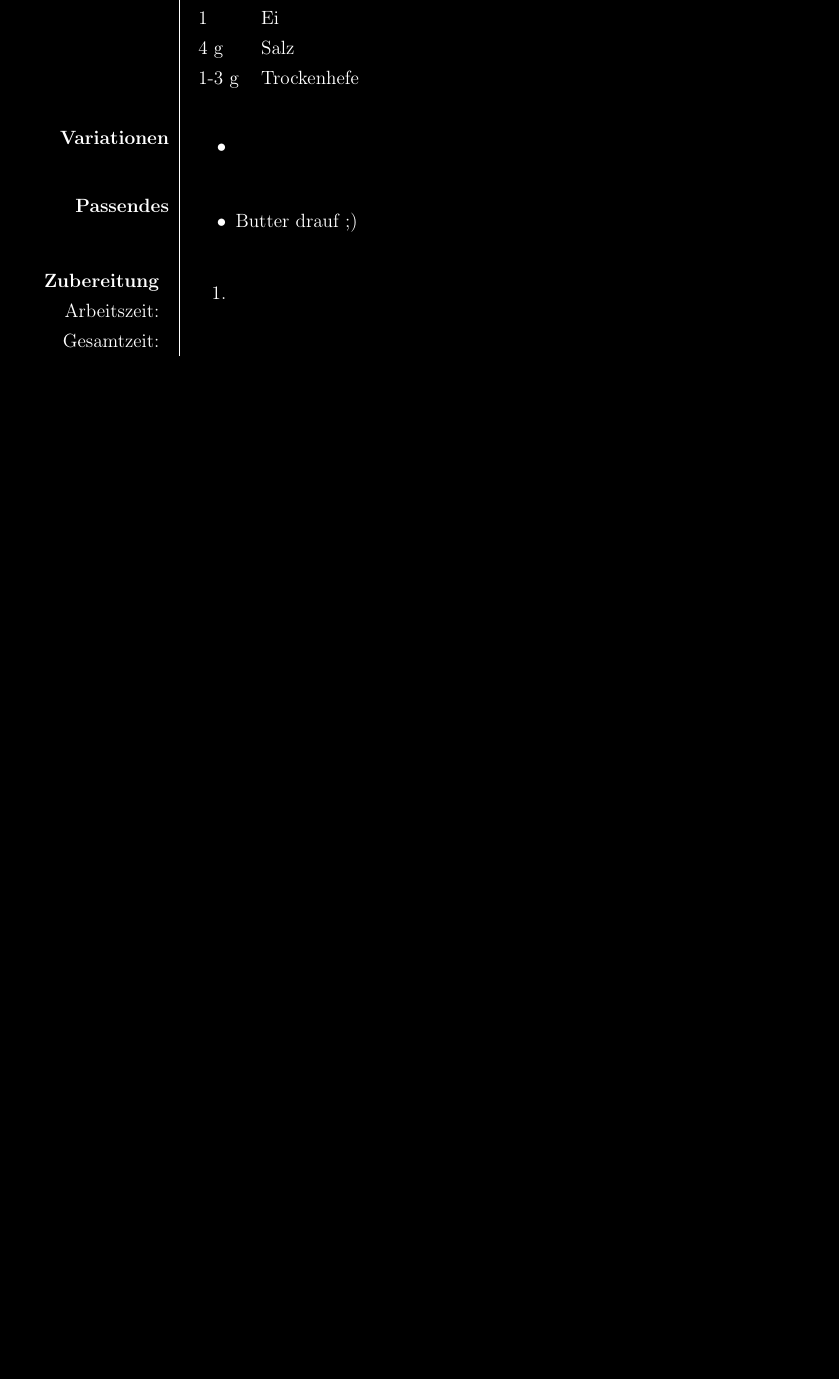
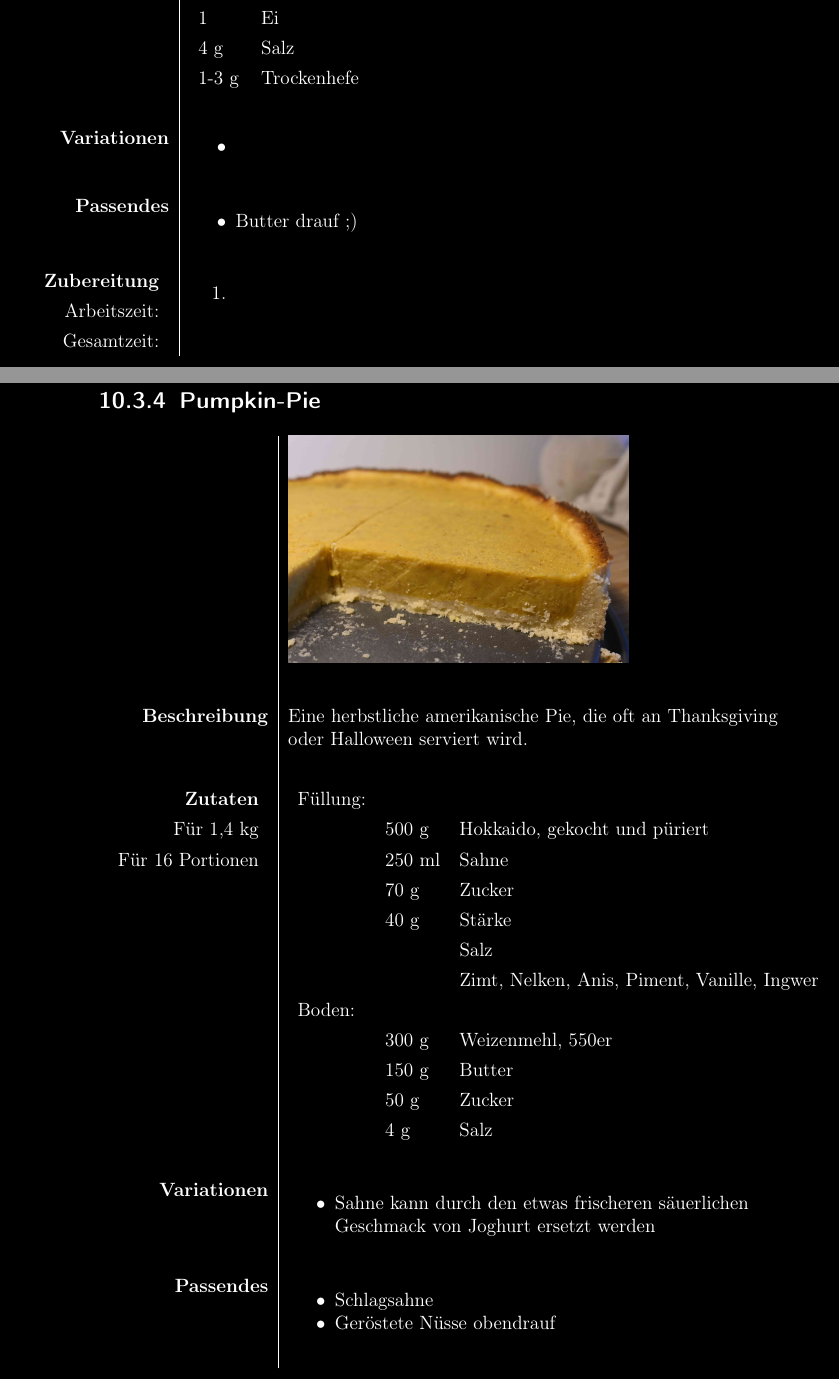
Before and after one commit to ArvitZ/AZ-Rezeptsammlung, a LaTeX book (LaTeX-Dateien/AZ-Rezeptbuch.tex): part of page 99 of 115 before the commit and two parts of pages 101 and 102 of 119 after it, the two joined at a grey line, cut so that both start at the same text, the shorter picture padded with empty space. Compiled offline with pdfLaTeX.

Commit message:
pumpkin pie

```diff
--- a/LaTeX-Dateien/AZ-Rezeptbuch.tex
+++ b/LaTeX-Dateien/AZ-Rezeptbuch.tex
@@ -2440,3 +2441,42 @@
 		\end{tabularx}
 		\newpage
 
+
+		\subsection{Pumpkin-Pie}	\label{pumpkin_pie}
+
+		\begin{tabularx}{\textwidth}{r|L}
+									& 	\includegraphics[height = 5cm]{media/pumpkin_pie.JPG}	\\
+									&	\\
+			\textbf{Beschreibung}	&	Eine herbstliche amerikanische Pie, die oft an Thanksgiving oder Halloween serviert wird. \\
+									&	\\
+			\begin{tabular}[t]{rr}
+				\textbf{Zutaten}	\\
+				Für 1,4 kg 			\\
+				Für 16 Portionen	\\
+			\end{tabular}			&	\begin{tabular}[t]{llll}
+											Füllung: \\
+											& 500 g & Hokkaido, gekocht und püriert \\
+											& 250 ml & Sahne \\
+											& 70 g & Zucker \\
+											& 40 g & Stärke \\
+											& & Salz \\
+											& & Zimt, Nelken, Anis, Piment, Vanille, Ingwer \\
+											Boden: \\
+											& 300 g & Weizenmehl, 550er \\
+											& 150 g	& Butter \\
+											& 50 g & Zucker \\
+											& 4 g & Salz \\
+										\end{tabular}	\\
+									&	\\
+			\textbf{Variationen}	&	\begin{itemize}[nosep]
+											\item Sahne kann durch den etwas frischeren säuerlichen Geschmack von Joghurt ersetzt werden
+										\end{itemize}	\\
+									&	\\
+			\textbf{Passendes}		&	\begin{itemize}[nosep]
+											\item Schlagsahne
+											\item Geröstete Nüsse obendrauf
+										\end{itemize}	\\
+									&	\\
+		% für zweiseitiges Rezept entkommentieren!
+			\end{tabularx}
+			\newpage
```
Also changed, not shown: LaTeX-Dateien/media/pumpkin_pie.JPG (added), LaTeX-Dateien/media/pumpkin_pie_crafting.png (added), LaTeX-Dateien/AZ-Rezeptbuch.tex (33 more changed lines), 6 other files.
